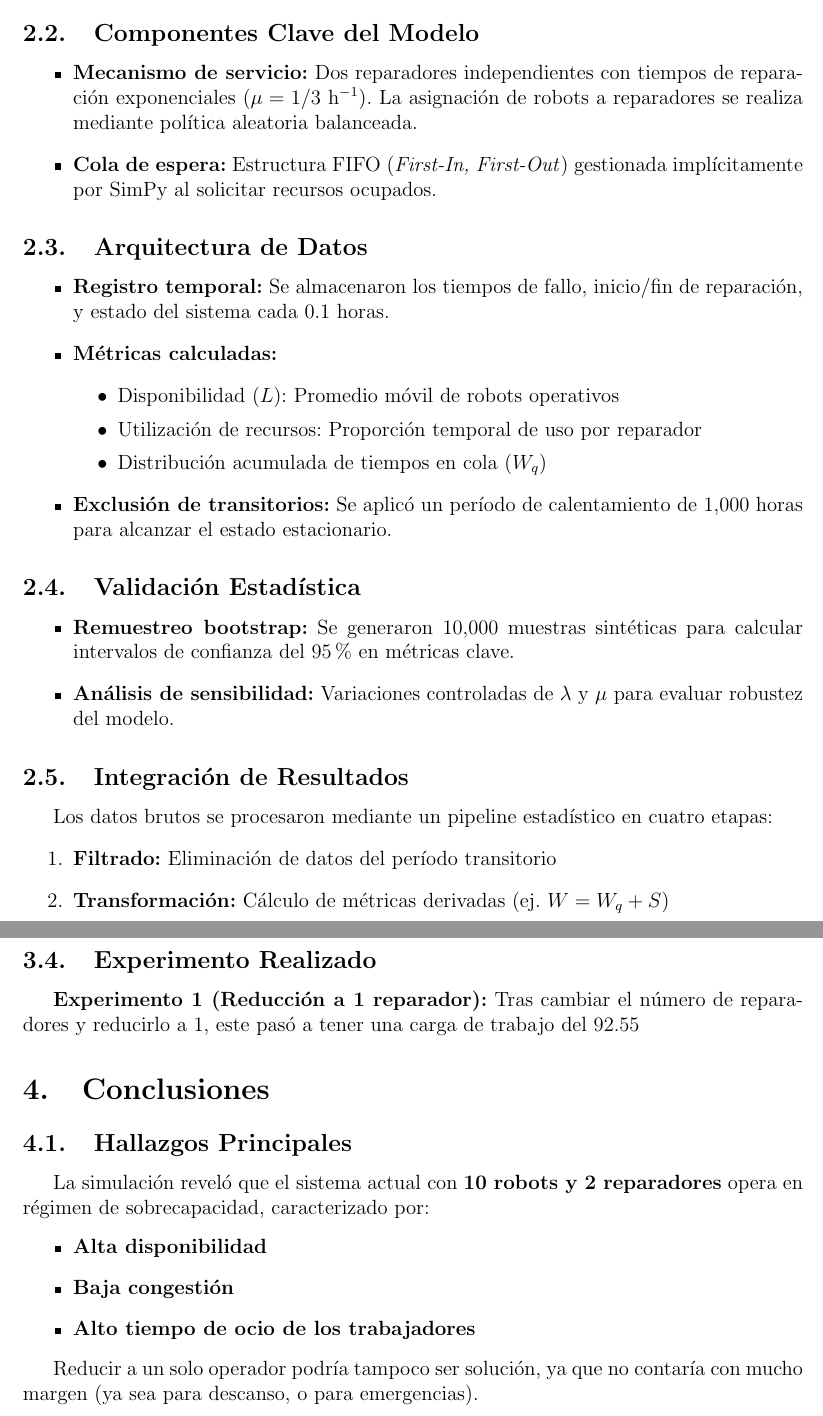
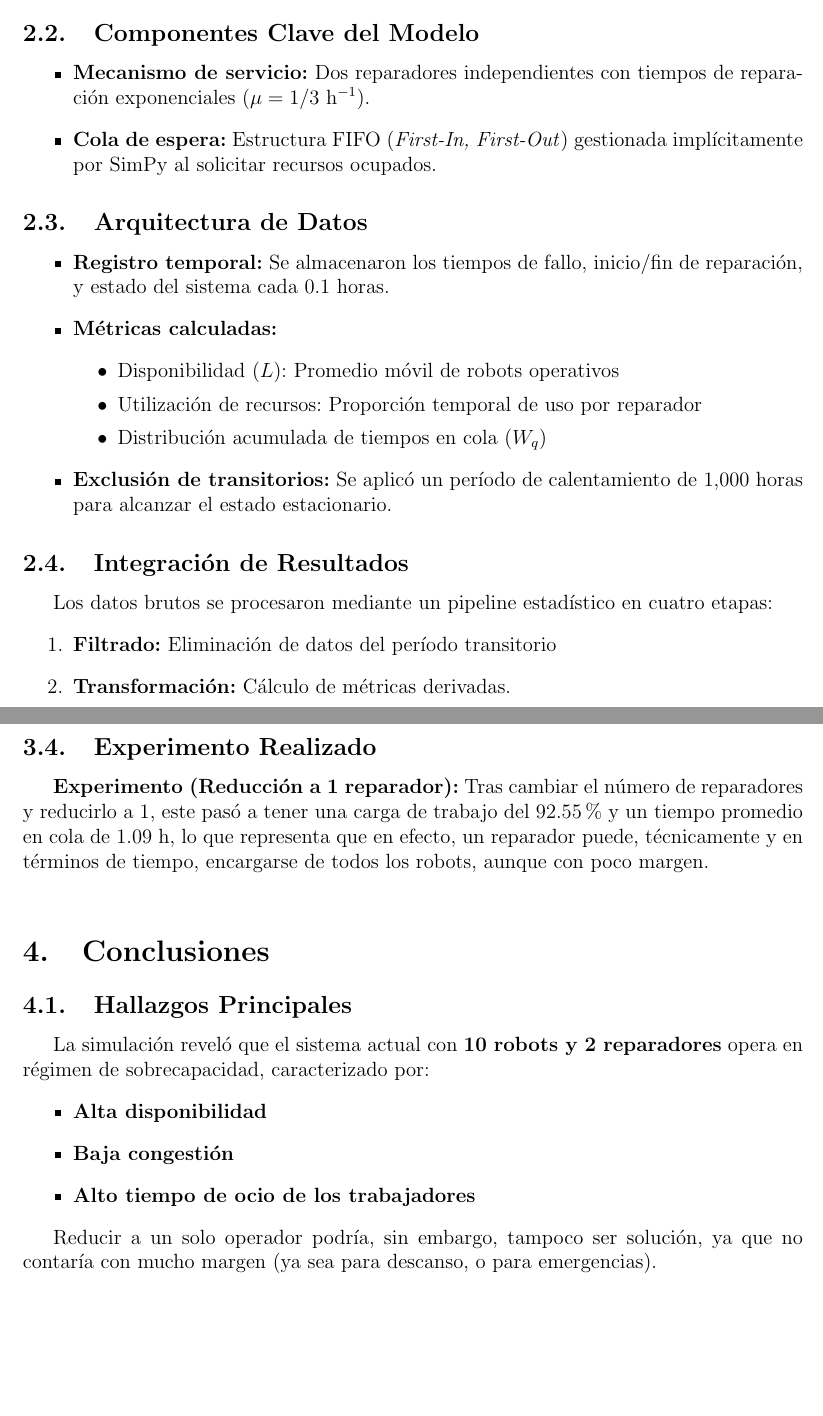
Before and after one commit to johngarcia73/Simulaci-n-Mantenimiento-de-Robots, a LaTeX document (Informe/Informe.tex): two parts of pages 2 and 4 of 5, joined at a grey line, cut so that both start at the same text, the shorter picture padded with empty space. Compiled offline with pdfLaTeX.

Commit message:
Some details included to report

```diff
--- a/Informe/Informe.tex
+++ b/Informe/Informe.tex
@@ -63,7 +63,7 @@ El sistema se modeló como un proceso estocástico de eventos discretos utilizan
 
 \subsection{Componentes Clave del Modelo}
 \begin{itemize}
-    \item \textbf{Mecanismo de servicio:} Dos reparadores independientes con tiempos de reparación exponenciales ($\mu = 1/3$ h$^{-1}$). La asignación de robots a reparadores se realiza mediante política aleatoria balanceada.
+    \item \textbf{Mecanismo de servicio:} Dos reparadores independientes con tiempos de reparación exponenciales ($\mu = 1/3$ h$^{-1}$).
 
     \item \textbf{Cola de espera:} Estructura FIFO (\textit{First-In, First-Out}) gestionada implícitamente por SimPy al solicitar recursos ocupados.
 \end{itemize}
@@ -81,20 +81,12 @@ El sistema se modeló como un proceso estocástico de eventos discretos utilizan
     \item \textbf{Exclusión de transitorios:} Se aplicó un período de calentamiento de 1,000 horas para alcanzar el estado estacionario.
 \end{itemize}
 
-\subsection{Validación Estadística}
-\begin{itemize}
-    \item \textbf{Remuestreo bootstrap:} Se generaron 10,000 muestras sintéticas para calcular intervalos de confianza del 95\% en métricas clave.
-
-    \item \textbf{Análisis de sensibilidad:} Variaciones controladas de $\lambda$ y $\mu$ para evaluar robustez del modelo.
-
-\end{itemize}
-
 
 \subsection{Integración de Resultados}
 Los datos brutos se procesaron mediante un pipeline estadístico en cuatro etapas:
 \begin{enumerate}
     \item \textbf{Filtrado:} Eliminación de datos del período transitorio
-    \item \textbf{Transformación:} Cálculo de métricas derivadas (ej. $W = W_q + S$)
+    \item \textbf{Transformación:} Cálculo de métricas derivadas.
     \item \textbf{Agregación:} Generación de distribuciones acumuladas y promedios
     \item \textbf{Visualización:} Creación automática de gráficos en Matplotlib
 \end{enumerate}
@@ -143,12 +133,10 @@ El valor de $L = 9.10$ indica que en promedio menos de un robot (0.9) está fuer
 
 \subsection{Experimento Realizado}
 
-\textbf{Experimento 1 (Reducción a 1 reparador):}
-Tras cambiar el número de reparadores y reducirlo a 1, este pasó a tener una carga de trabajo del 92.55%, lo que representa que en efecto, un reparador puede, técnicamente y en términos de tiempo, encargarse de todos los robots, aunque con poco margn.
-
+\textbf{Experimento (Reducción a 1 reparador):}
+Tras cambiar el número de reparadores y reducirlo a 1, este pasó a tener una carga de trabajo del 92.55\% y un tiempo promedio en cola de 1.09 h, lo que representa que en efecto, un reparador puede, técnicamente y en términos de tiempo, encargarse de todos los robots, aunque con poco margen.\\
 
 \section{Conclusiones}
-\label{sec:conclusiones}
 
 \subsection{Hallazgos Principales}
 La simulación reveló que el sistema actual con \textbf{10 robots y 2 reparadores} opera en régimen de sobrecapacidad, caracterizado por:
@@ -158,7 +146,7 @@ La simulación reveló que el sistema actual con \textbf{10 robots y 2 reparador
     \item \textbf{Alto tiempo de ocio de los trabajadores}
 \end{itemize}
 
-    Reducir a un solo operador podría tampoco ser solución, ya que no contaría con mucho margen (ya sea para descanso, o para emergencias).
+    Reducir a un solo operador podría, sin embargo, tampoco ser solución, ya que no contaría con mucho margen (ya sea para descanso, o para emergencias).
 
 \begin{center}
 \fbox{
```
Also changed, not shown: Informe/Informe.pdf, Informe/Informe.tex (6 more changed lines), 4 other files.
